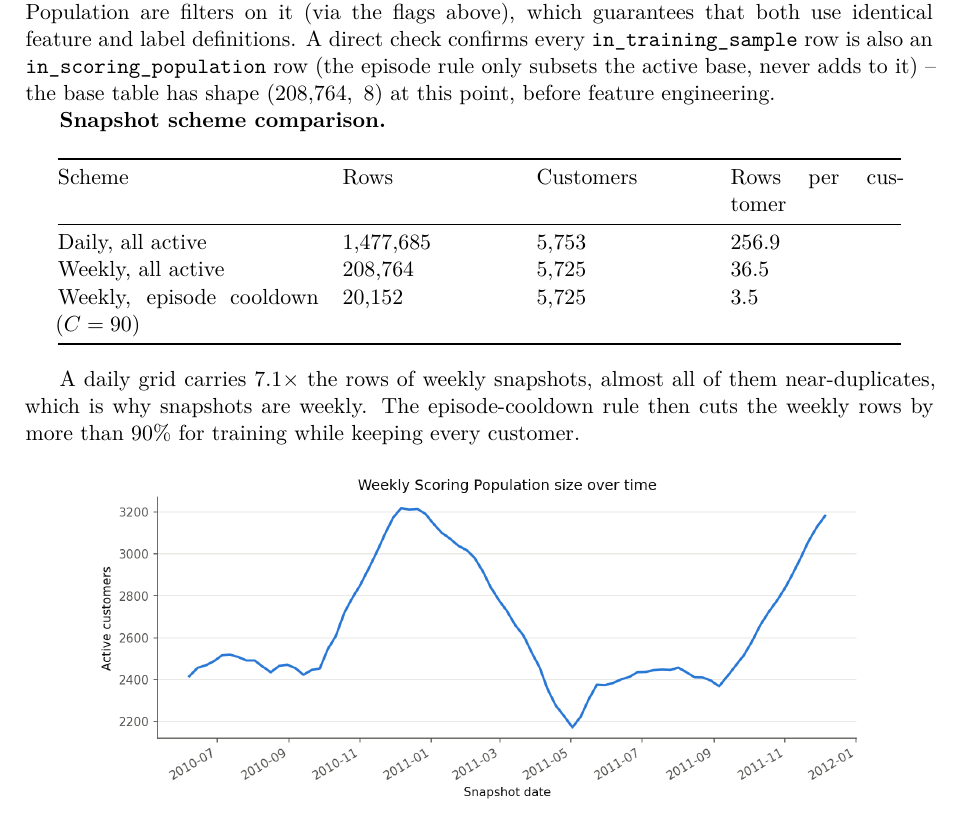
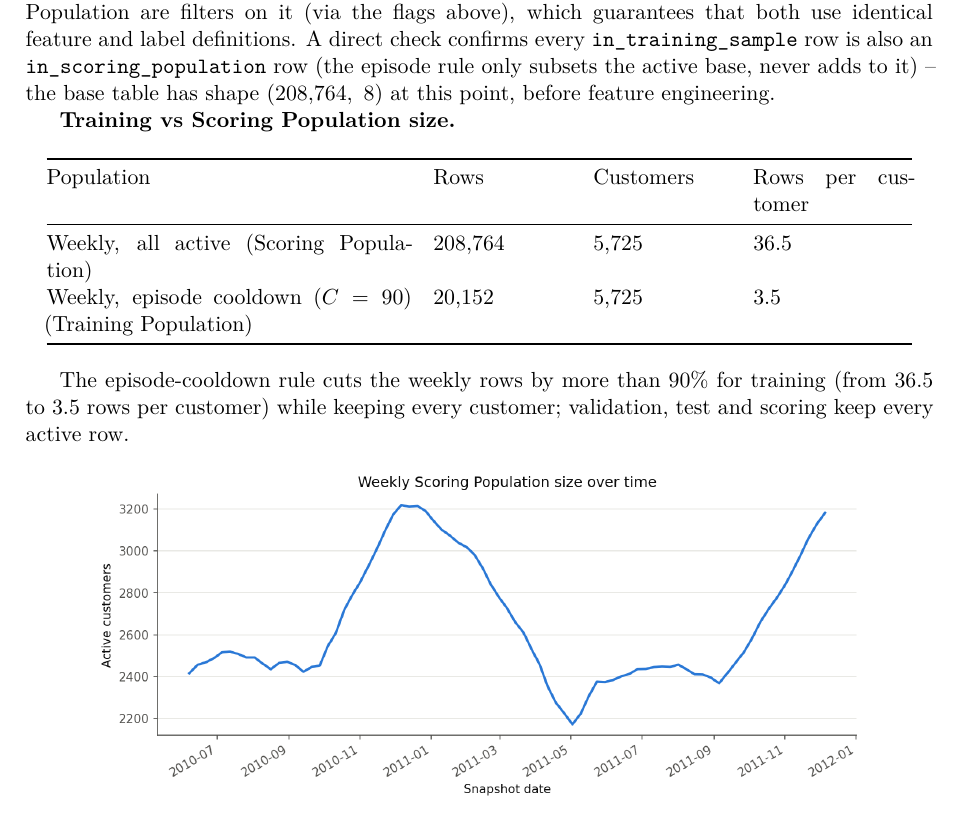
Before and after one commit to nguyenbaanh7779/customer-churn-prediction, a LaTeX document (latex/main.tex, which reads latex/content/data_preparation.tex): part of page 21 of 42, cut so that both start at the same text. Compiled offline with XeLaTeX.

Commit message:
Docs: drop daily snapshot comparison from Section 5.5
Snapshots are weekly by design, so comparing against a daily grid
adds no information and builds a ~1.5M-row grid only to discard it.
Keep the weekly all-active vs episode-sampled comparison that
justifies the training-only episode rule.

Co-Authored-By: Claude Opus 5.5 <noreply@anthropic.com>

```diff
--- a/latex/content/data_preparation.tex
+++ b/latex/content/data_preparation.tex
@@ -102,21 +102,20 @@ Applying the episode-cooldown rule ($C = 90$ days) to the 208,764 active rows se
 
 Construct \textbf{one weekly active-customer base table} of Customer $\times$ Snapshot Date rows, then compute features and labels once for this table. The Training Population and the Scoring Population are filters on it (via the flags above), which guarantees that both use identical feature and label definitions. A direct check confirms every \texttt{in\_training\_sample} row is also an \texttt{in\_scoring\_population} row (the episode rule only subsets the active base, never adds to it) -- the base table has shape $(208{,}764,\ 8)$ at this point, before feature engineering.
 
-\textbf{Snapshot scheme comparison.}
+\textbf{Training vs Scoring Population size.}
 
 \begin{center}
-\begin{tabular}{@{}p{4.6cm}p{3cm}p{3cm}p{3cm}@{}}
+\begin{tabular}{@{}p{6.4cm}p{2.4cm}p{2.4cm}p{2.8cm}@{}}
     \toprule
-    Scheme & Rows & Customers & Rows per customer \\
+    Population & Rows & Customers & Rows per customer \\
     \midrule
-    Daily, all active & 1,477,685 & 5,753 & 256.9 \\
-    Weekly, all active & 208,764 & 5,725 & 36.5 \\
-    Weekly, episode cooldown ($C = 90$) & 20,152 & 5,725 & 3.5 \\
+    Weekly, all active (Scoring Population) & 208,764 & 5,725 & 36.5 \\
+    Weekly, episode cooldown ($C = 90$) (Training Population) & 20,152 & 5,725 & 3.5 \\
     \bottomrule
 \end{tabular}
 \end{center}
 
-A daily grid carries 7.1$\times$ the rows of weekly snapshots, almost all of them near-duplicates, which is why snapshots are weekly. The episode-cooldown rule then cuts the weekly rows by more than 90\% for training while keeping every customer.
+The episode-cooldown rule cuts the weekly rows by more than 90\% for training (from 36.5 to 3.5 rows per customer) while keeping every customer; validation, test and scoring keep every active row.
 
 \begin{center}
 \includegraphics[width=0.85\textwidth]{figures/ch7_weekly_scoring_population.png}
```
Also changed, not shown: docs/strategy/README.md, 1 other file.
